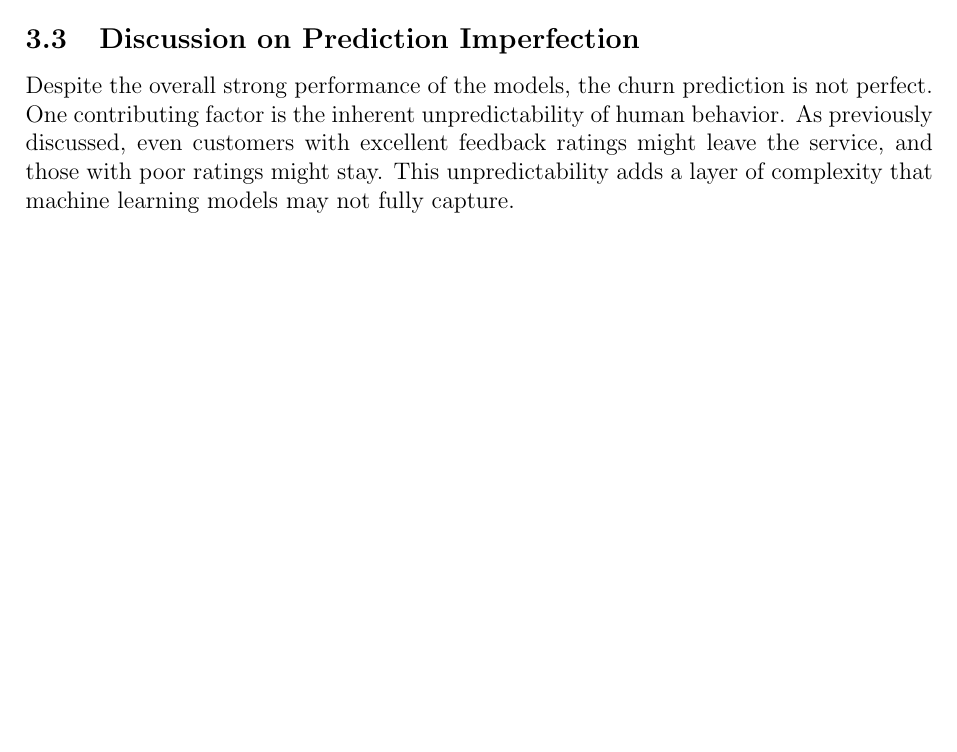
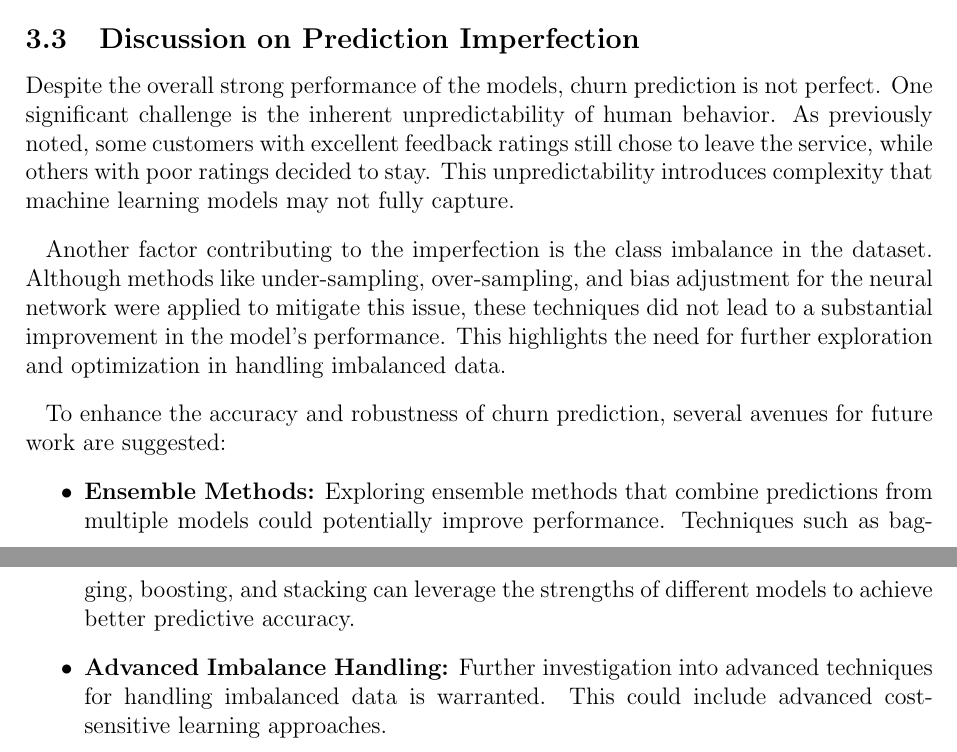
Before and after one commit to lauracabayol/Churninator, a LaTeX document (report/report.tex): part of page 4 of 5 before the commit and two parts of pages 4 and 5 of 5 after it, the two joined at a grey line, cut so that both start at the same text, the shorter picture padded with empty space. Compiled offline with pdfLaTeX.

Commit message:
edit discussion

```diff
--- a/report/report.tex
+++ b/report/report.tex
@@ -103,6 +98,15 @@ The Neural Network model yielded similar results, though slightly worse:
 The slightly lower performance of the Neural Network could be attributed to its sensitivity to dummy variables and the need for data normalization. Although normalization was performed, further optimization might improve results.
 
 \subsection{Discussion on Prediction Imperfection}
-Despite the overall strong performance of the models, the churn prediction is not perfect. One contributing factor is the inherent unpredictability of human behavior. As previously discussed, even customers with excellent feedback ratings might leave the service, and those with poor ratings might stay. This unpredictability adds a layer of complexity that machine learning models may not fully capture.
+
+Despite the overall strong performance of the models, churn prediction is not perfect. One significant challenge is the inherent unpredictability of human behavior. As previously noted, some customers with excellent feedback ratings still chose to leave the service, while others with poor ratings decided to stay. This unpredictability introduces complexity that machine learning models may not fully capture.
+
+Another factor contributing to the imperfection is the class imbalance in the dataset. Although methods like under-sampling, over-sampling, and bias adjustment for the neural network were applied to mitigate this issue, these techniques did not lead to a substantial improvement in the model's performance. This highlights the need for further exploration and optimization in handling imbalanced data.
+
+To enhance the accuracy and robustness of churn prediction, several avenues for future work are suggested:
+\begin{itemize}
+    \item \textbf{Ensemble Methods:} Exploring ensemble methods that combine predictions from multiple models could potentially improve performance. Techniques such as bagging, boosting, and stacking can leverage the strengths of different models to achieve better predictive accuracy.
+    \item \textbf{Advanced Imbalance Handling:} Further investigation into advanced techniques for handling imbalanced data is warranted. This could include advanced cost-sensitive learning approaches.
+\end{itemize}
 
 \end{document}
```
Also changed, not shown: report/report.tex (22 more changed lines).
